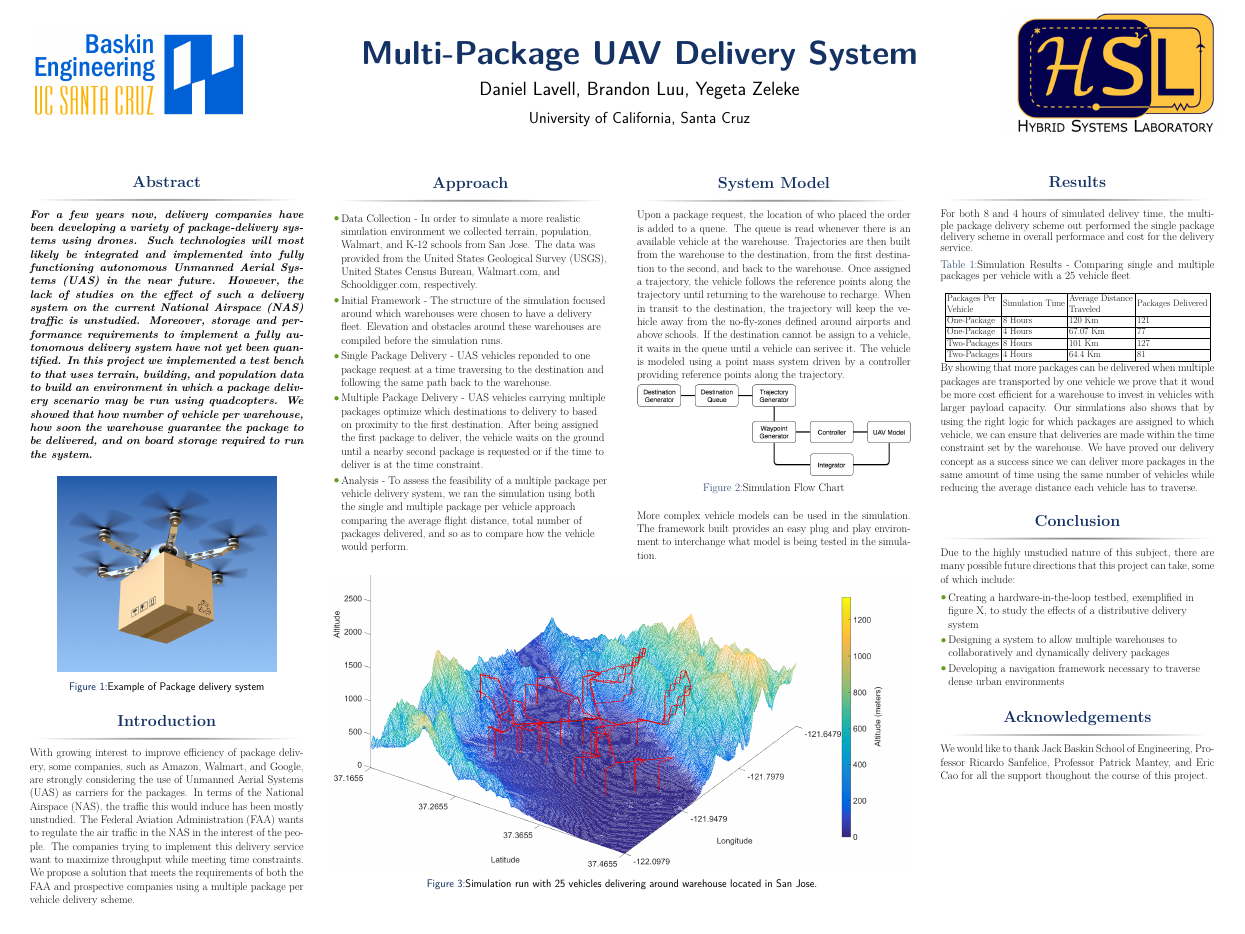
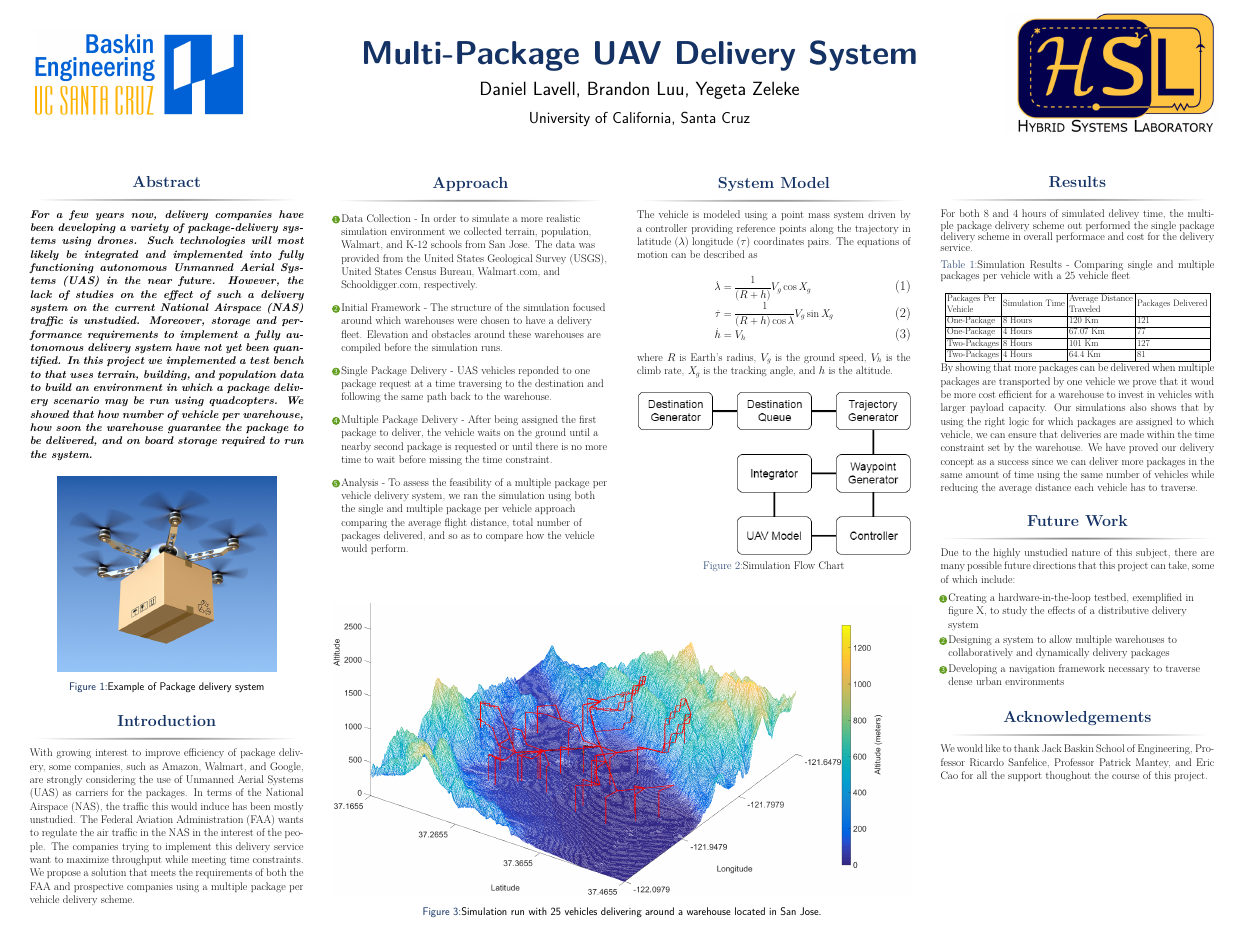
Before and after one commit to dlavell/Matlab_Sim, a LaTeX poster (Poster presentation/Package_delivery/main.tex, which reads Poster presentation/Package_delivery/src/Approach.tex, Poster presentation/Package_delivery/src/Conclusion.tex, Poster presentation/Package_delivery/src/Model.tex): the whole page. Compiled offline with pdfLaTeX.

Commit message:
Poster
Daaaaank

```diff
--- a/Poster presentation/Package_delivery/main.tex
+++ b/Poster presentation/Package_delivery/main.tex
@@ -195,7 +195,7 @@
 
 \begin{figure}
 \includegraphics[width=1\linewidth]{images/poster_terrain.png}
-\caption{Simulation run with 25 vehicles delivering around warehouse located in San Jose.}
+\caption{Simulation run with 25 vehicles delivering around a warehouse located in San Jose.}
 \end{figure}
 
 %\end{alertblock}
@@ -238,7 +238,7 @@
 %	CONCLUSION
 %----------------------------------------------------------------------------------------
 
-\begin{block}{Conclusion}
+\begin{block}{Future Work}
 {\small\input{./src/Conclusion.tex}\par}
 \end{block}
 
--- a/Poster presentation/Package_delivery/src/Approach.tex
+++ b/Poster presentation/Package_delivery/src/Approach.tex
@@ -1,16 +1,20 @@
 \justify
-\begin{itemize}
-\item{Data Collection - In order to simulate a more realistic simulation environment we collected terrain, population, Walmart, and K-12 schools from San Jose. The data was provided from the United States Geological Survey (USGS), United States Census Bureau, Walmart.com, and Schooldigger.com, respectively.}
+\begin{enumerate}
+\item{Data Collection - In order to simulate a more realistic simulation environment we collected terrain, population, Walmart, and K-12 schools from San Jose. The data was provided from the United States Geological Survey (USGS), United States Census Bureau, Walmart.com, and Schooldigger.com, respectively.}\\
 
+\vspace{7mm}
 
 \item{Initial Framework - The structure of the simulation focused around which warehouses were chosen to have a delivery fleet. Elevation and obstacles around these warehouses are compiled before the simulation runs.}
 
+\vspace{7mm}
 
 \item{Single Package Delivery - UAS vehicles reponded to one package request at a time traversing to the destination and following the same path back to the warehouse.}
 
+\vspace{7mm}
 
-\item{Multiple Package Delivery - UAS vehicles carrying multiple packages optimize which destinations to delivery to based on proximity to the first destination. After being assigned the first package to deliver, the vehicle waits on the ground until a nearby second package is requested or if the time to deliver is at the time constraint.}
+\item{Multiple Package Delivery - After being assigned the first package to deliver, the vehicle waits on the ground until a nearby second package is requested or until there is no more time to wait before missing the time constraint.}
 
+\vspace{7mm}
 
 \item{Analysis - To assess the feasibility of a multiple package per vehicle delivery system, we ran the simulation using both the single and multiple package per vehicle approach comparing the average flight distance, total number of packages delivered, and so as to compare how the vehicle would perform.}
-\end{itemize}
+\end{enumerate}
--- a/Poster presentation/Package_delivery/src/Conclusion.tex
+++ b/Poster presentation/Package_delivery/src/Conclusion.tex
@@ -1,10 +1,10 @@
 Due to the highly unstudied nature of this subject, there are many possible future directions that this project can take, some of which include:
 
-\begin{itemize}
+\begin{enumerate}
 \item{Creating a hardware-in-the-loop testbed, exemplified in figure X, to study the effects of a distributive delivery system}
 
 \item{Designing a system to allow multiple warehouses to collaboratively and dynamically delivery packages}
 
 \item{Developing a navigation framework necessary to traverse dense urban environments}
 
-\end{itemize}
+\end{enumerate}
--- a/Poster presentation/Package_delivery/src/Model.tex
+++ b/Poster presentation/Package_delivery/src/Model.tex
@@ -1,8 +1,19 @@
-Upon a package request, the location of who placed the order is added to a queue. The queue is read whenever there is an available vehicle at the warehouse. Trajectories are then built from the warehouse to the destination, from the first destination to the second, and back to the warehouse. Once assigned a trajectory, the vehicle follows the reference points along the trajectory until returning to the warehouse to recharge. When in transit to the destination, the trajectory will keep the vehicle away from the no-fly-zones defined around airports and above schools. If the destination cannot be assign to a vehicle, it waits in the queue until a vehicle can serivec it. The vehicle is modeled using a point mass system driven by a controller providing reference points along the trajectory.
+%Upon a package request, the location of who placed the order is added to a queue. The queue is read %whenever there is an available vehicle at the warehouse. Trajectories are then built from the warehouse to %the destination, from the first destination to the second, and back to the warehouse. Once assigned a %trajectory, the vehicle follows the reference points along the trajectory until returning to the warehouse to %recharge. When in transit to the destination, the trajectory will keep the vehicle away from the no-fly-zones %defined around airports and above schools. If the destination cannot be assign to a vehicle, it waits in the %queue until a vehicle can serivec it.
+The vehicle is modeled using a point mass system driven by a controller providing reference points along the trajectory in latitude ($\lambda$) longitude ($\tau$) coordinates pairs. The equations of motion can be described as
+
+
+\begin{align}
+\dot{\lambda} &= \frac{1}{(R+h)}V_{g}\cos{\textit{X}_{g}} \\
+\dot{\tau} &= \frac{1}{(R+h)\cos{\lambda}}V_{g}\sin{\textit{X}_{g}} \\
+\dot{h} &= V_{h}
+\end{align}
+
+\vspace{5mm}
+where $R$ is Earth's radius, $V_{g}$ is the ground speed, $V_{h}$ is the climb rate, $\textit{X}_{g}$ is the tracking angle, and $h$ is the altitude.
+
+\vspace{10mm}
 
 \begin{figure}
 \includegraphics[width=1\linewidth]{images/TopLevelDesign.png}
 \caption{Simulation Flow Chart}
 \end{figure}
-
-More complex vehicle models can be used in the simulation. The framework built provides an easy plug and play environment to interchange what model is being tested in the simulation.
```
Also changed, not shown: Poster presentation/Package_delivery/Poster.pdf, Poster presentation/Package_delivery/images/TopLevelDesign.png, 2 other files.
